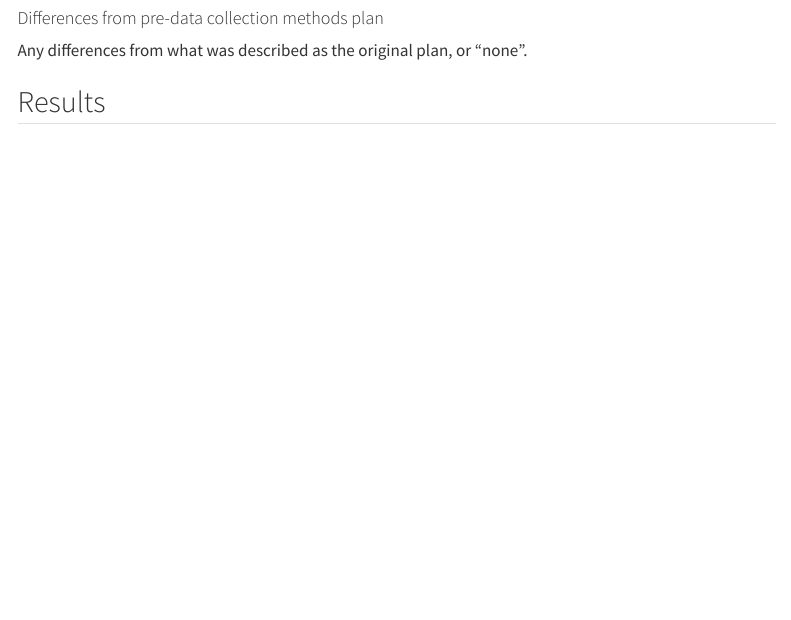
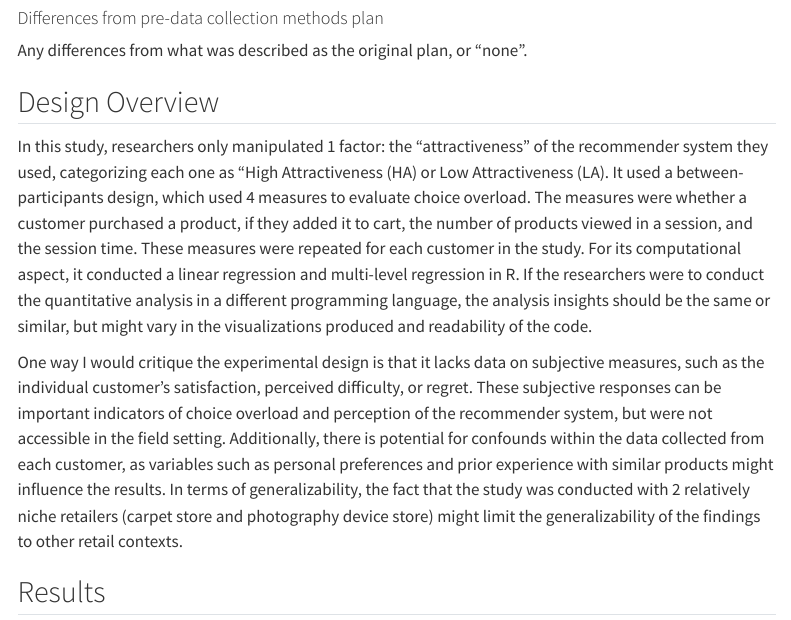
Before and after one commit to ucsd-psych201a/nobel2024, a Quarto document (writeup/Replication Report Template.qmd): the page in a window 1100 px wide, from 2500 px down. Rendered offline with R 4.5, knitr and Pandoc in place of Quarto, with nearby package versions; menus at the side of the page are left out.

Commit message:
add design overview

```diff
--- a/writeup/Replication Report Template.qmd
+++ b/writeup/Replication Report Template.qmd
@@ -87,6 +87,12 @@ You can comment this section out prior to final report with data collection.
 #### Differences from pre-data collection methods plan
   Any differences from what was described as the original plan, or “none”.
 
+## Design Overview
+
+In this study, researchers only manipulated 1 factor: the "attractiveness" of the recommender system they used, categorizing each one as "High Attractiveness (HA) or Low Attractiveness (LA). It used a between-participants design, which used 4 measures to evaluate choice overload. The measures were whether a customer purchased a product, if they added it to cart, the number of products viewed in a session, and the session time. These measures were repeated for each customer in the study. For its computational aspect, it conducted a linear regression and multi-level regression in R. If the researchers were to conduct the quantitative analysis in a different programming language, the analysis insights should be the same or similar, but might vary in the visualizations produced and readability of the code.
+
+One way I would critique the experimental design is that it lacks data on subjective measures, such as the individual customer's satisfaction, perceived difficulty, or regret. These subjective responses can be important indicators of choice overload and perception of the recommender system, but were not accessible in the field setting. Additionally, there is potential for confounds within the data collected from each customer, as variables such as personal preferences and prior experience with similar products might influence the results. In terms of generalizability, the fact that the study was conducted with 2 relatively niche retailers (carpet store and photography device store) might limit the generalizability of the findings to other retail contexts.
+
 
 ## Results
 
```
